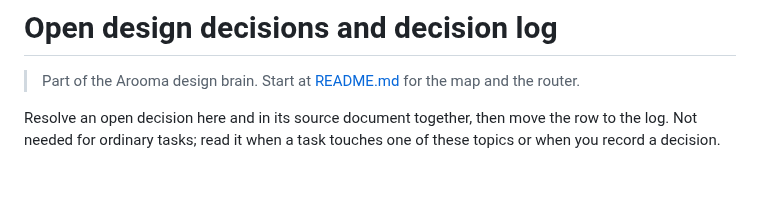
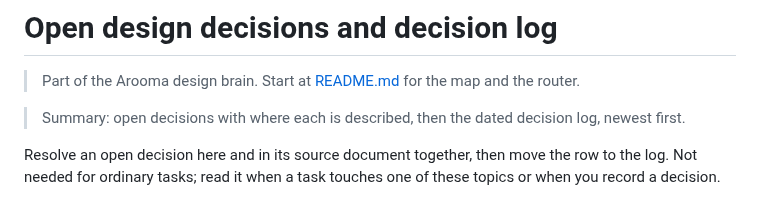
Before and after one commit to WGLewis0721/Arooma-App, a Markdown page: docs/design/DECISIONS.md, the part around the change. GitHub-like rendering; blank space fills up the shorter version.

Commit message:
Add the summary line the docs check requires on DECISIONS.md
Co-Authored-By: Claude Opus 5.5 <noreply@anthropic.com>
Claude-Session: https://claude.ai/code/session_01A2UfVe9JeKGt2uSqbNvyzH

```diff
--- a/docs/design/DECISIONS.md
+++ b/docs/design/DECISIONS.md
@@ -1,6 +1,8 @@
 # Open design decisions and decision log
 
 > Part of the Arooma design brain. Start at [README.md](README.md) for the map and the router.
+
+> Summary: open decisions with where each is described, then the dated decision log, newest first.
 
 Resolve an open decision here and in its source document together, then move the row to the log. Not needed for ordinary tasks; read it when a task touches one of these topics or when you record a decision.
 
```
